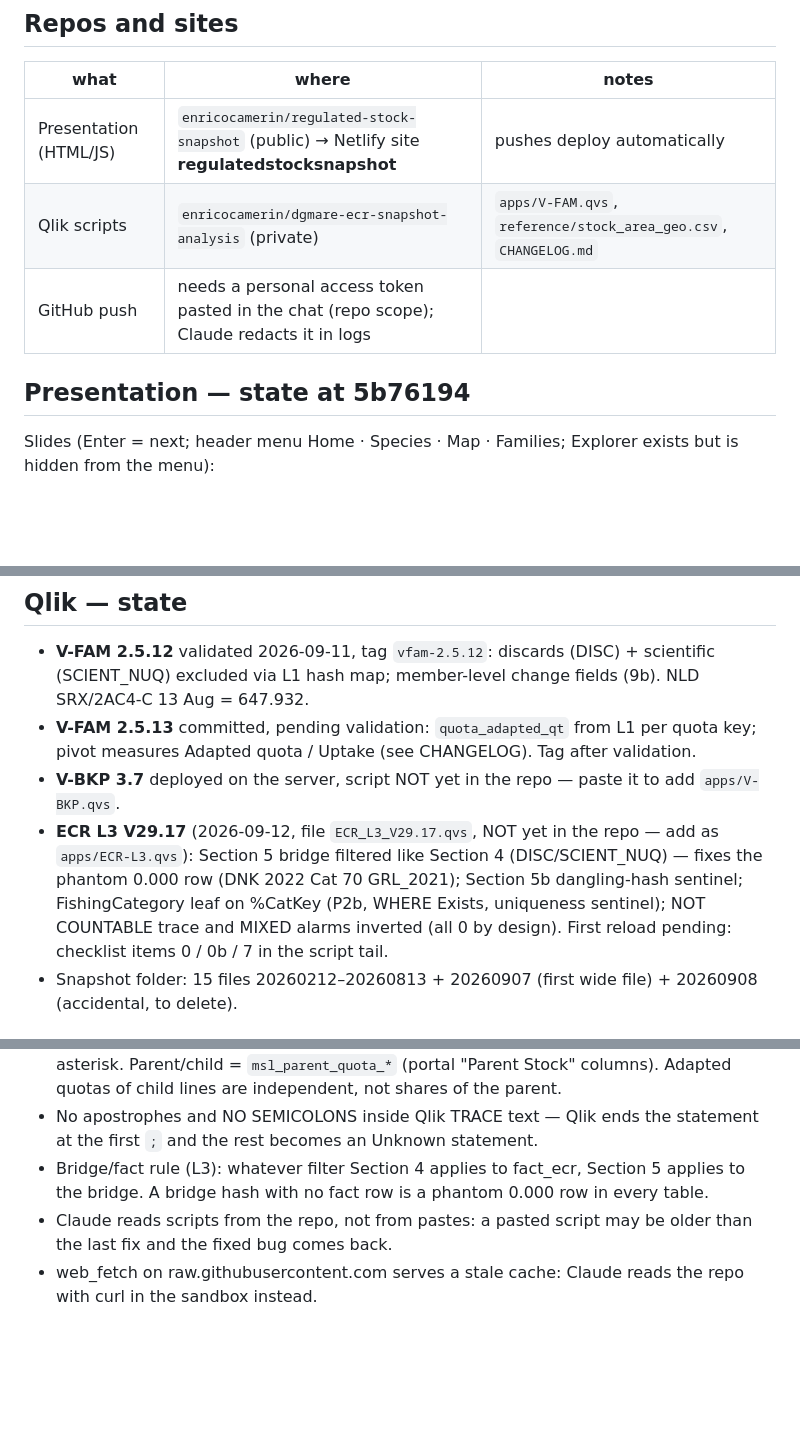
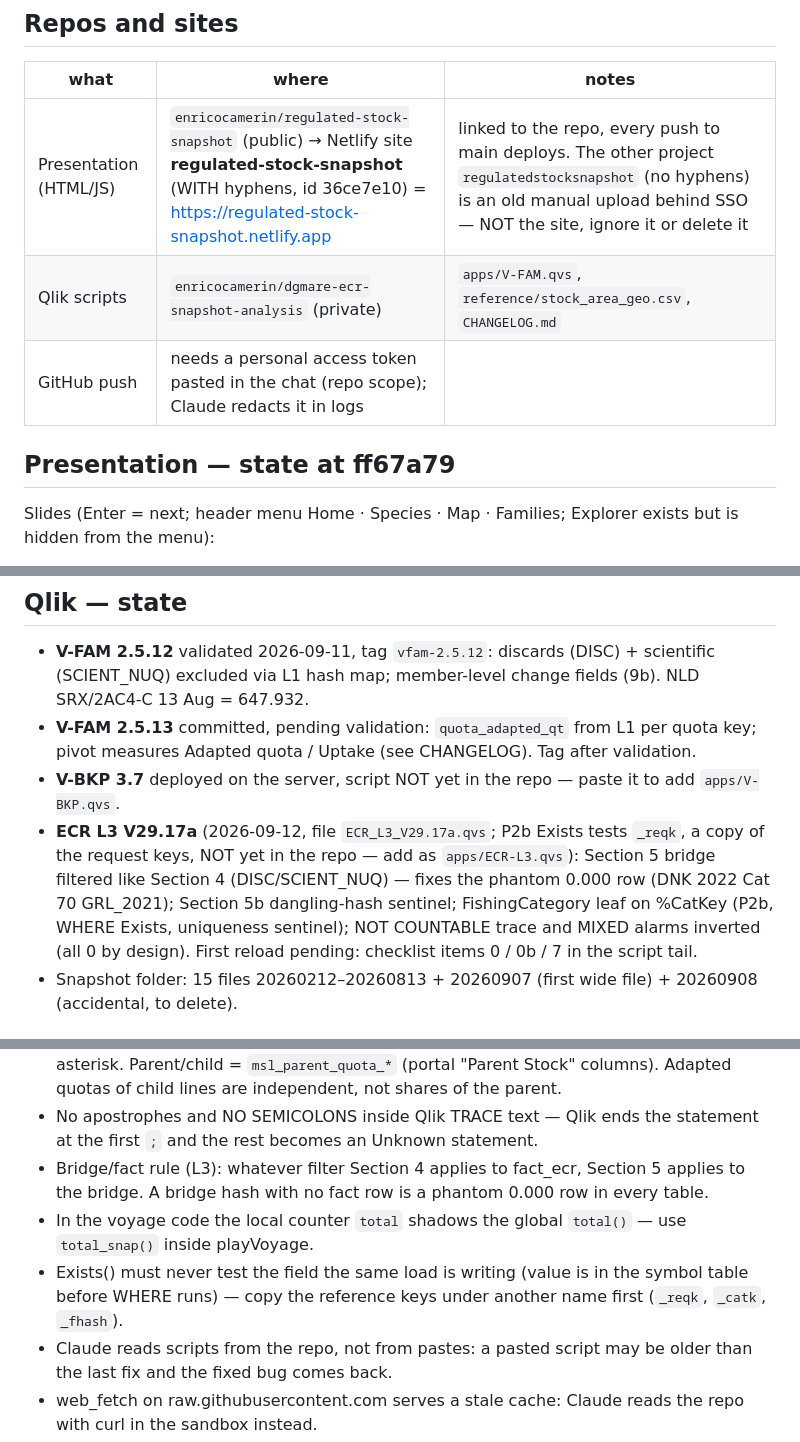
Before and after one commit to enricocamerin/regulated-stock-snapshot, a Markdown page: HANDOFF.md, 3 parts joined by grey strips. Drawn GitHub-style; blank space fills up the shorter version.

Commit message:
HANDOFF: the live site is regulated-stock-snapshot (hyphens); state ff67a79; Exists and total() rules

```diff
--- a/HANDOFF.md
+++ b/HANDOFF.md
@@ -15,11 +15,11 @@ Fetch `index.html` first; fetch a data file only when editing that data.
 ## Repos and sites
 | what | where | notes |
 |---|---|---|
-| Presentation (HTML/JS) | `enricocamerin/regulated-stock-snapshot` (public) → Netlify site **regulatedstocksnapshot** | pushes deploy automatically |
+| Presentation (HTML/JS) | `enricocamerin/regulated-stock-snapshot` (public) → Netlify site **regulated-stock-snapshot** (WITH hyphens, id 36ce7e10) = https://regulated-stock-snapshot.netlify.app | linked to the repo, every push to main deploys. The other project `regulatedstocksnapshot` (no hyphens) is an old manual upload behind SSO — NOT the site, ignore it or delete it |
 | Qlik scripts | `enricocamerin/dgmare-ecr-snapshot-analysis` (private) | `apps/V-FAM.qvs`, `reference/stock_area_geo.csv`, `CHANGELOG.md` |
 | GitHub push | needs a personal access token pasted in the chat (repo scope); Claude redacts it in logs |
 
-## Presentation — state at 5b76194
+## Presentation — state at ff67a79
 Slides (Enter = next; header menu Home · Species · Map · Families; Explorer exists but is hidden from the menu):
 1. **Home** — vessel at the quay; parent codes block (Parent Stock Area 2AC4-C, Parent Species SRX, NLD, 2025); space = family boards, quota clouds over the parent (654.400 t) and the child with a ceiling (*07D2. 72.400 t).
 2. **Species** — cards with photos in `img/` (thornback CC0 Ecomare Texel; blonde/spotted from Commons, author+licence still to confirm; ling = 1896 Goode & Bean plate). SRX keeps a drawing.
@@ -31,7 +31,7 @@ Data is hand-typed in `FAMILIES` (index.html). `STOCK_GEO` (865 codes decoded) a
 - **V-FAM 2.5.12** validated 2026-09-11, tag `vfam-2.5.12`: discards (DISC) + scientific (SCIENT_NUQ) excluded via L1 hash map; member-level change fields (9b). NLD SRX/2AC4-C 13 Aug = 647.932.
 - **V-FAM 2.5.13** committed, pending validation: `quota_adapted_qt` from L1 per quota key; pivot measures Adapted quota / Uptake (see CHANGELOG). Tag after validation.
 - **V-BKP 3.7** deployed on the server, script NOT yet in the repo — paste it to add `apps/V-BKP.qvs`.
-- **ECR L3 V29.17** (2026-09-12, file `ECR_L3_V29.17.qvs`, NOT yet in the repo — add as `apps/ECR-L3.qvs`): Section 5 bridge filtered like Section 4 (DISC/SCIENT_NUQ) — fixes the phantom 0.000 row (DNK 2022 Cat 70 GRL_2021); Section 5b dangling-hash sentinel; FishingCategory leaf on %CatKey (P2b, WHERE Exists, uniqueness sentinel); NOT COUNTABLE trace and MIXED alarms inverted (all 0 by design). First reload pending: checklist items 0 / 0b / 7 in the script tail.
+- **ECR L3 V29.17a** (2026-09-12, file `ECR_L3_V29.17a.qvs`; P2b Exists tests `_reqk`, a copy of the request keys, NOT yet in the repo — add as `apps/ECR-L3.qvs`): Section 5 bridge filtered like Section 4 (DISC/SCIENT_NUQ) — fixes the phantom 0.000 row (DNK 2022 Cat 70 GRL_2021); Section 5b dangling-hash sentinel; FishingCategory leaf on %CatKey (P2b, WHERE Exists, uniqueness sentinel); NOT COUNTABLE trace and MIXED alarms inverted (all 0 by design). First reload pending: checklist items 0 / 0b / 7 in the script tail.
 - Snapshot folder: 15 files 20260212–20260813 + 20260907 (first wide file) + 20260908 (accidental, to delete).
 
 ## Rules established (do not re-derive)
@@ -42,6 +42,8 @@ Data is hand-typed in `FAMILIES` (index.html). `STOCK_GEO` (865 codes decoded) a
 - Asterisk in a code = the line is written as a special condition; its catches are booked as "special condition catches". NOT a parent/child marker: RJH/RJC/RJM are children without asterisk. Parent/child = `msl_parent_quota_*` (portal "Parent Stock" columns). Adapted quotas of child lines are independent, not shares of the parent.
 - No apostrophes and NO SEMICOLONS inside Qlik TRACE text — Qlik ends the statement at the first `;` and the rest becomes an Unknown statement.
 - Bridge/fact rule (L3): whatever filter Section 4 applies to fact_ecr, Section 5 applies to the bridge. A bridge hash with no fact row is a phantom 0.000 row in every table.
+- In the voyage code the local counter `total` shadows the global `total()` — use `total_snap()` inside playVoyage.
+- Exists() must never test the field the same load is writing (value is in the symbol table before WHERE runs) — copy the reference keys under another name first (`_reqk`, `_catk`, `_fhash`).
 - Claude reads scripts from the repo, not from pastes: a pasted script may be older than the last fix and the fixed bug comes back.
 - web_fetch on raw.githubusercontent.com serves a stale cache: Claude reads the repo with curl in the sandbox instead.
 
```
Also changed, not shown: other parts of HANDOFF.md (+2 -0 lines).
